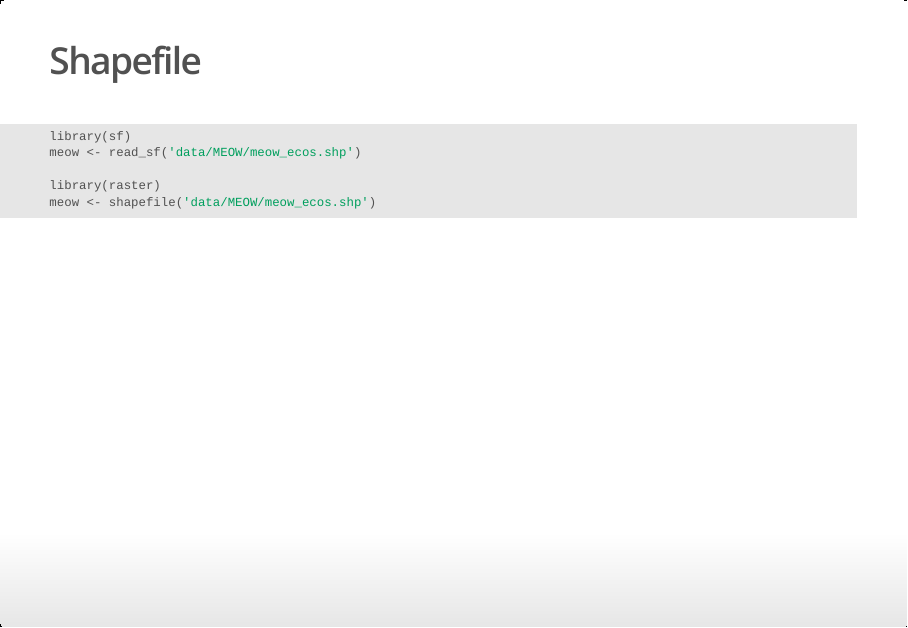
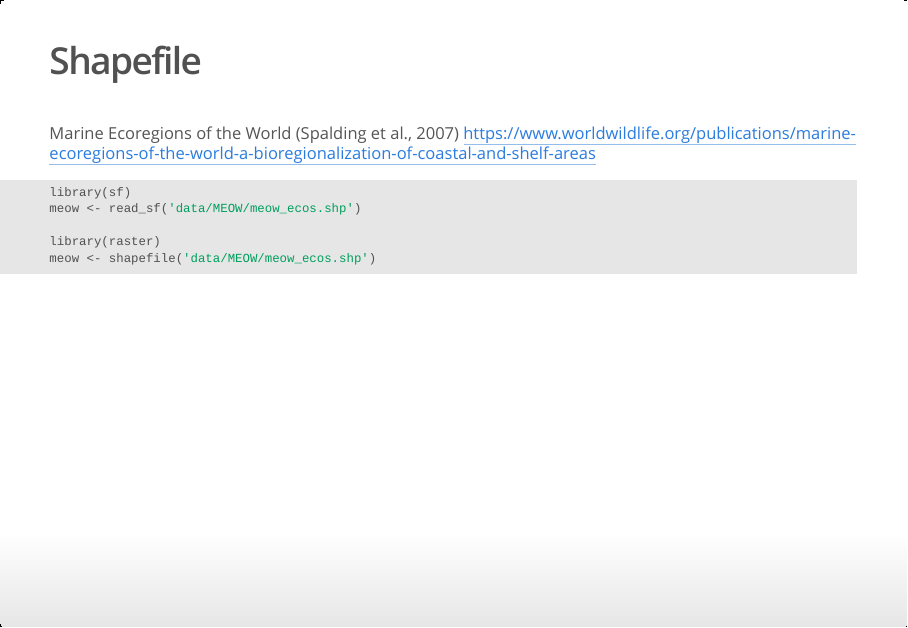
Before and after one commit to iobis/sdmcourse, an R Markdown document (session7-GIS-R/s7-gis-R-slides.Rmd): page 7 of 51. The pictures show the output file session7-GIS-R/s7-gis-R-slides.html that the author committed with the source, opened offline.

Commit message:
add reference to Spalding

````diff
--- a/session7-GIS-R/s7-gis-R-slides.Rmd
+++ b/session7-GIS-R/s7-gis-R-slides.Rmd
@@ -84,6 +84,9 @@ data <- read_delim(unz(temp, 'occurrence.txt'), delim = '\t')
 ```
 
 ## Shapefile
+
+Marine Ecoregions of the World (Spalding et al., 2007)
+<https://www.worldwildlife.org/publications/marine-ecoregions-of-the-world-a-bioregionalization-of-coastal-and-shelf-areas>
 
 ```{r shp, message=FALSE, warning=FALSE, cache=TRUE}
 library(sf)
````
Also changed, not shown: session7-GIS-R/s7-gis-R-slides.html.
